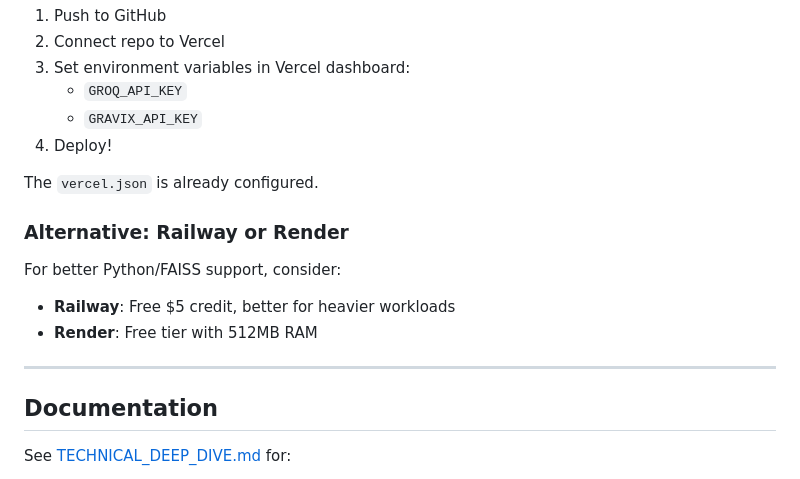
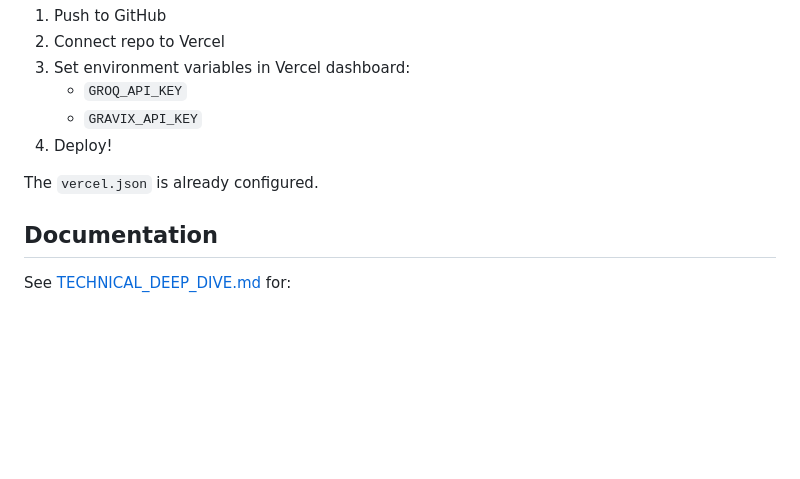
Before and after one commit to AdithyaVardan1/Graph-rag-research-assistant, a Markdown page: README.md, the part around the change. Rendered like a GitHub page; blank space fills up the shorter version.

Commit message:
Remove alternative deployment options from README
Removed alternative deployment options for Railway and Render.

```diff
--- a/README.md
+++ b/README.md
@@ -206,14 +206,6 @@ LitGraph/
 
 The `vercel.json` is already configured.
 
-### Alternative: Railway or Render
-
-For better Python/FAISS support, consider:
-- **Railway**: Free $5 credit, better for heavier workloads
-- **Render**: Free tier with 512MB RAM
-
----
-
 ## Documentation
 
 See [TECHNICAL_DEEP_DIVE.md](TECHNICAL_DEEP_DIVE.md) for:
```
